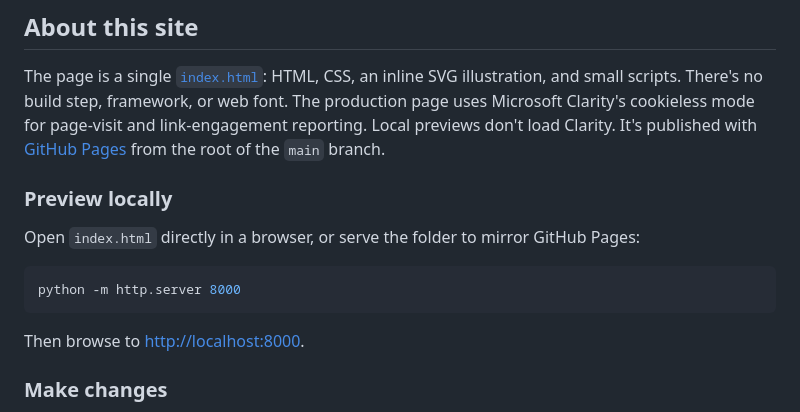
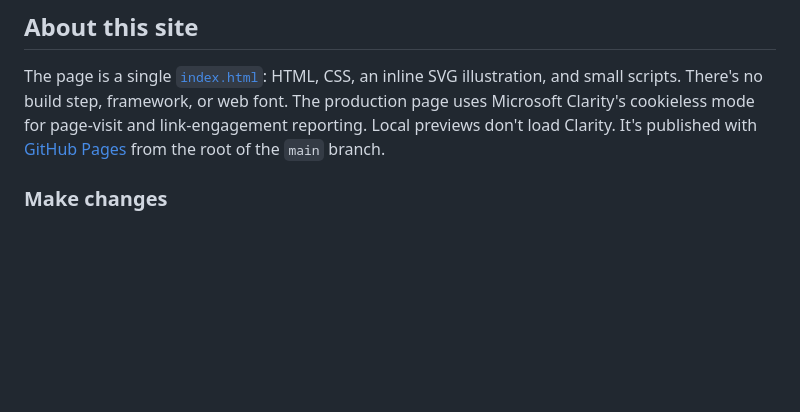
Before and after one commit to microsoft/mfm-frontiercircle, a Markdown page: README.md, the part around the change. Rendered like a GitHub page; blank space fills up the shorter version.

Commit message:
Streamline public README
Co-authored-by: Copilot App <223556219+Copilot@users.noreply.github.com>

Copilot-Session: b5c3674e-841d-4da9-8d5e-ef24245de57b

````diff
--- a/README.md
+++ b/README.md
@@ -43,16 +43,6 @@ Questions about Frontier Circle? Email [mfm-frontiercircle@microsoft.com](mailto
 ## About this site
 
 The page is a single [`index.html`](index.html): HTML, CSS, an inline SVG illustration, and small scripts. There's no build step, framework, or web font. The production page uses Microsoft Clarity's cookieless mode for page-visit and link-engagement reporting. Local previews don't load Clarity. It's published with [GitHub Pages](https://docs.github.com/pages) from the root of the `main` branch.
-
-### Preview locally
-
-Open `index.html` directly in a browser, or serve the folder to mirror GitHub Pages:
-
-```bash
-python -m http.server 8000
-```
-
-Then browse to <http://localhost:8000>.
 
 ### Make changes
 
````
